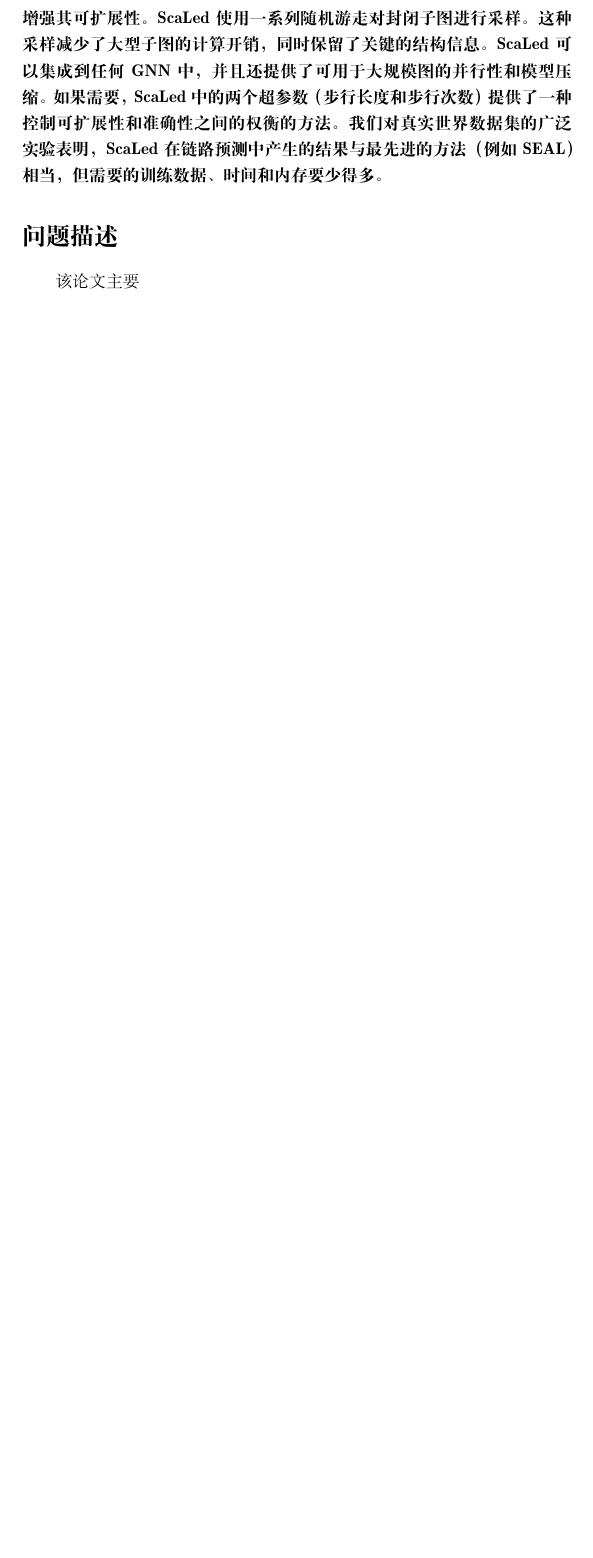
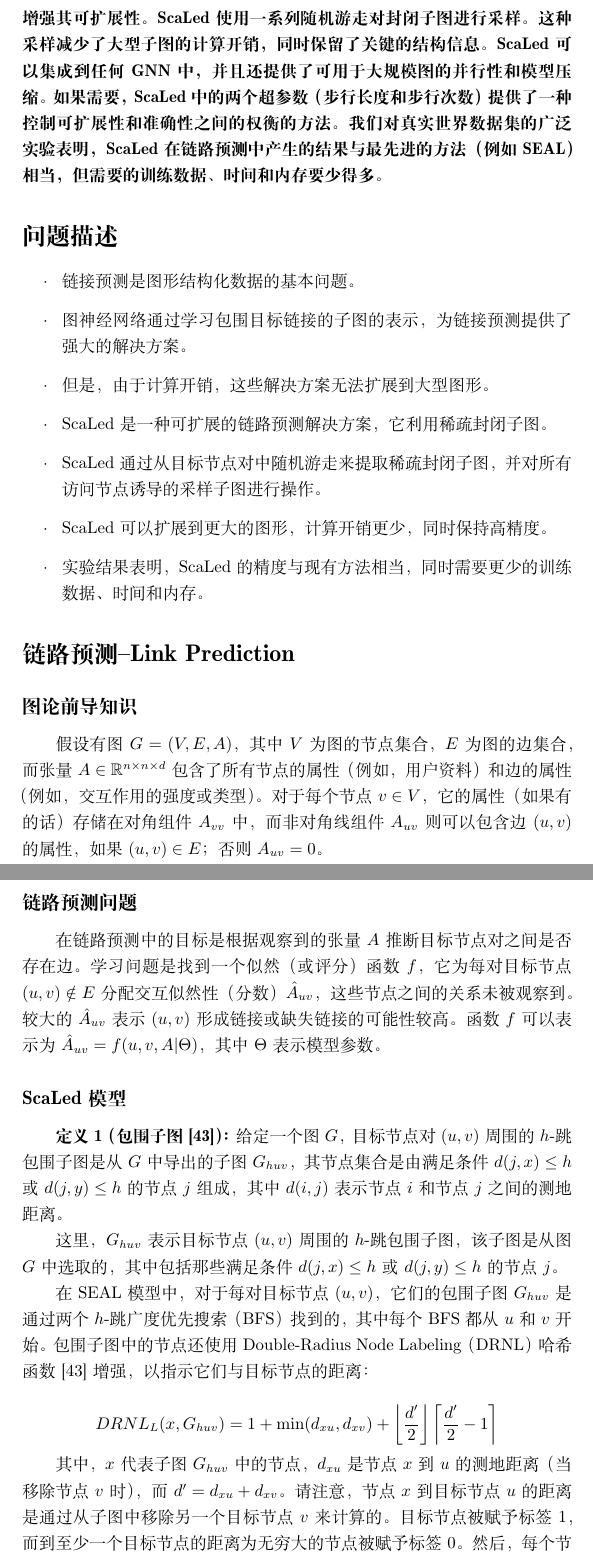
Before and after one commit to wodemaster-NJUSE/NJUSE-BigDataAnalysis, a LaTeX problem sheet (linkPrediction_homework11/linkPrediction.tex): part of page 5 of 5 before the commit and two parts of pages 5 and 6 of 7 after it, the two joined at a grey line, cut so that both start at the same text, the shorter picture padded with empty space. Compiled offline with XeLaTeX; a missing font is replaced by an installed copy or a similar font.

Commit message:
add some words on hw11

```diff
--- a/linkPrediction_homework11/linkPrediction.tex
+++ b/linkPrediction_homework11/linkPrediction.tex
@@ -6,6 +6,7 @@
 \usepackage{ctex} % 导入 ctex 包以支持中文
 \usepackage{titlesec} % 导入 titlesec 包以定制标题样式
 \usepackage{fontspec} % 用于设置中文字体
+\usepackage{amsfonts}
 
 \setmainfont{SimSun} % 设置中文字体，SimSun 为宋体的系统字体
 
@@ -102,4 +103,32 @@ SGRL framework and random walks for link prediction.
 }\\
 \textbf{引言：用户交互协作、蛋白质间相互作用、药物间相互作用等图结构数据在自然科学和社会科学中普遍存在。链接预测——图结构数据的一个基本问题——旨在量化一对节点（例如蛋白质、药物等）之间产生链接（或交互）的可能性。链接预测有许多不同的应用，例如预测药物副作用、药物重新利用、理解分子间的相互作用和推荐系统。人们已经提出了许多链接预测问题的解决方案，从简单的启发式方法（例如共同邻居、Adamic-Adar、Katz）到图神经网络（GNNs）。在这些解决方案中，GNN已经成为了学习图数据的丰富潜在表示以解决链接预测问题的前景良好的解决方案。早期的GNN专注于浅层编码器，其中潜在节点的表示首先通过一系列随机游走来获取，然后通过组合其两端节点的潜在表示来确定链接的可能性。然而，这些浅层编码器因未结合节点特征且与感应设置不兼容而受到限制。这两个问题已（部分）通过消息传递图神经网络得到解决。这些进步激发了关于确定和扩展GNN对于链路预测、节点分类和图分类等所有下游任务的表达能力的研究。对于链接预测，基于子图的表示学习(SGRL)方法——通过学习两端节点周围的封闭子图，而不是独立学习两端节点的嵌入——提高了 GNN 的表达能力，并提供了最先进的解决方案。然而，这些解决方案缺乏大规模图的可扩展性。这主要是由于提取、预处理和学习（大）封闭子图的计算开销。我们引入了用于链路预测的采样封闭子图（ScaLed）来扩展 SGRL 方法并增强其可扩展性。ScaLed使用一系列随机游走对封闭子图进行采样。这种采样减少了大型子图的计算开销，同时保留了关键的结构信息。ScaLed可以集成到任何GNN中，并且还提供了可用于大规模图的并行性和模型压缩。如果需要，ScaLed 中的两个超参数（步行长度和步行次数）提供了一种控制可扩展性和准确性之间的权衡的方法。我们对真实世界数据集的广泛实验表明，ScaLed在链路预测中产生的结果与最先进的方法（例如 SEAL）相当，但需要的训练数据、时间和内存要少得多。}
 \section*{问题描述}
-该论文主要
+\begin{itemize}
+    \item 链接预测是图形结构化数据的基本问题。
+    \item 图神经网络通过学习包围目标链接的子图的表示，为链接预测提供了强大的解决方案。
+    \item 但是，由于计算开销，这些解决方案无法扩展到大型图形。
+    \item ScaLed 是一种可扩展的链路预测解决方案，它利用稀疏封闭子图。
+    \item ScaLed 通过从目标节点对中随机游走来提取稀疏封闭子图，并对所有访问节点诱导的采样子图进行操作。
+    \item ScaLed 可以扩展到更大的图形，计算开销更少，同时保持高精度。
+    \item 实验结果表明，ScaLed 的精度与现有方法相当，同时需要更少的训练数据、时间和内存。
+\end{itemize}
+
+\section*{链路预测--Link Prediction}
+\subsection*{图论前导知识}
+假设有图 $G = (V, E, A)$，其中 $V$ 为图的节点集合，
+$E$ 为图的边集合，而张量 $A \in \mathbb{R}^{n \times n \times d}$
+包含了所有节点的属性（例如，用户资料）和边的属性（例如，交互作用的强度或类型）。对于每个节点 $v \in V$，它的属性（如果有的话）存储在对角组件 $A_{vv}$ 中，而非对角线组件 $A_{uv}$ 则可以包含边 $(u, v)$ 的属性，如果 $(u, v) \in E$；否则 $A_{uv} = 0$。
+\subsection*{链路预测问题}
+在链路预测中的目标是根据观察到的张量 $A$ 推断目标节点对之间是否存在边。学习问题是找到一个似然（或评分）函数 $f$，它为每对目标节点$(u, v) \notin E$ 分配交互似然性（分数） $\hat{A}_{uv}$，这些节点之间的关系未被观察到。较大的 $\hat{A}_{uv}$ 表示 $(u, v)$ 形成链接或缺失链接的可能性较高。函数 $f$ 可以表示为 $\hat{A}_{uv} = f(u, v, A|\Theta)$，其中 $\Theta$ 表示模型参数。
+\subsection*{ScaLed模型}
+\textbf{定义 1（包围子图 [43]）：} 给定一个图 $G$，目标节点对 $(u,v)$ 周围的 $h$-跳包围子图是从 $G$ 中导出的子图 $G_{huv}$，其节点集合是由满足条件 $d(j, x) \leq h$ 或 $d(j, y) \leq h$ 的节点 $j$ 组成，其中 $d(i, j)$ 表示节点 $i$ 和节点 $j$ 之间的测地距离。
+
+这里，$G_{huv}$ 表示目标节点 $(u,v)$ 周围的 $h$-跳包围子图，该子图是从图 $G$ 中选取的，其中包括那些满足条件 $d(j, x) \leq h$ 或 $d(j, y) \leq h$ 的节点 $j$。
+
+在 SEAL 模型中，对于每对目标节点 $(u, v)$，它们的包围子图 $G_{huv}$ 是通过两个 $h$-跳广度优先搜索（BFS）找到的，其中每个 BFS 都从 $u$ 和 $v$ 开始。包围子图中的节点还使用 Double-Radius Node Labeling（DRNL）哈希函数 [43] 增强，以指示它们与目标节点的距离：
+
+\[
+DRNL_L(x, G_{huv}) = 1 + \min(d_{xu}, d_{xv}) + \left\lfloor \frac{d'}{2} \right\rfloor \left\lceil \frac{d'}{2} - 1 \right\rceil
+\]
+
+其中，$x$ 代表子图 $G_{huv}$ 中的节点，$d_{xu}$ 是节点 $x$ 到 $u$ 的测地距离（当移除节点 $v$ 时），而 $d' = d_{xu} + d_{xv}$。请注意，节点 $x$ 到目标节点 $u$ 的距离是通过从子图中移除另一个目标节点 $v$ 来计算的。目标节点被赋予标签 1，而到至少一个目标节点的距离为无穷大的节点被赋予标签 0。然后，每个节点标签都用其一热编码表示，并扩展了初始节点特征（如果有的话）。子图 $G_{huv}$ 以及增强的节点特征被输入到图神经网络中，用于预测边的存在或不存在。在 SEAL 中，链路预测被视为通过确定包围子图是否会由目标节点对之间的链接关闭而进行的二进制分类。因此，SEAL 使用了图池化机制来计算用于分类任务的包围子图表示。
```
Also changed, not shown: linkPrediction_homework11/linkPrediction.pdf, linkPrediction_homework11/linkPrediction.tex (9 more changed lines), 3 other files.
